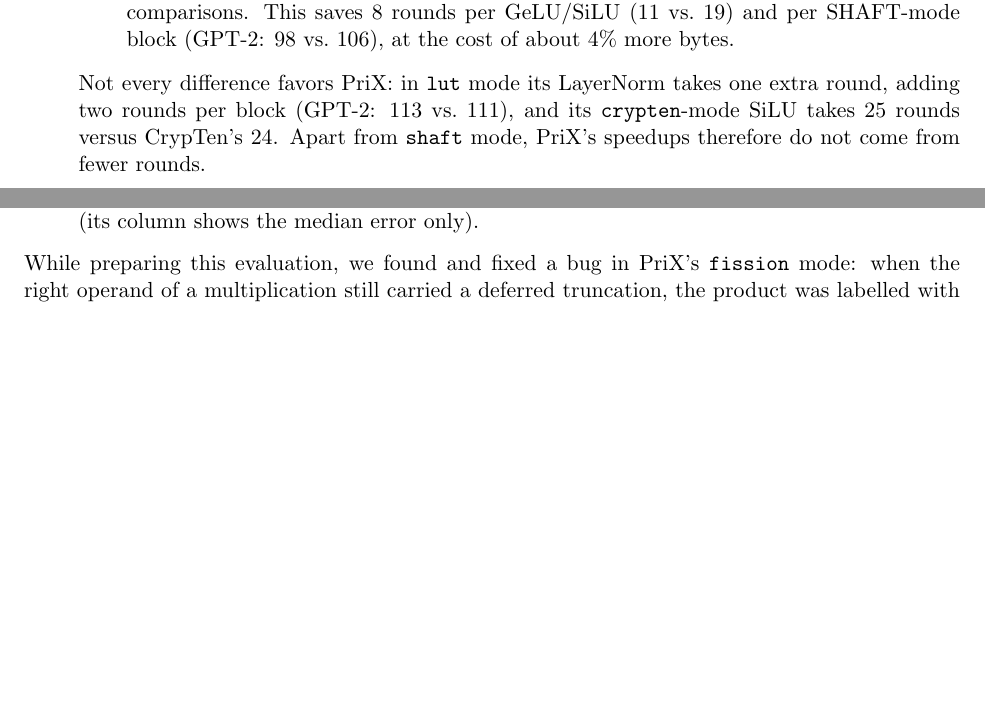
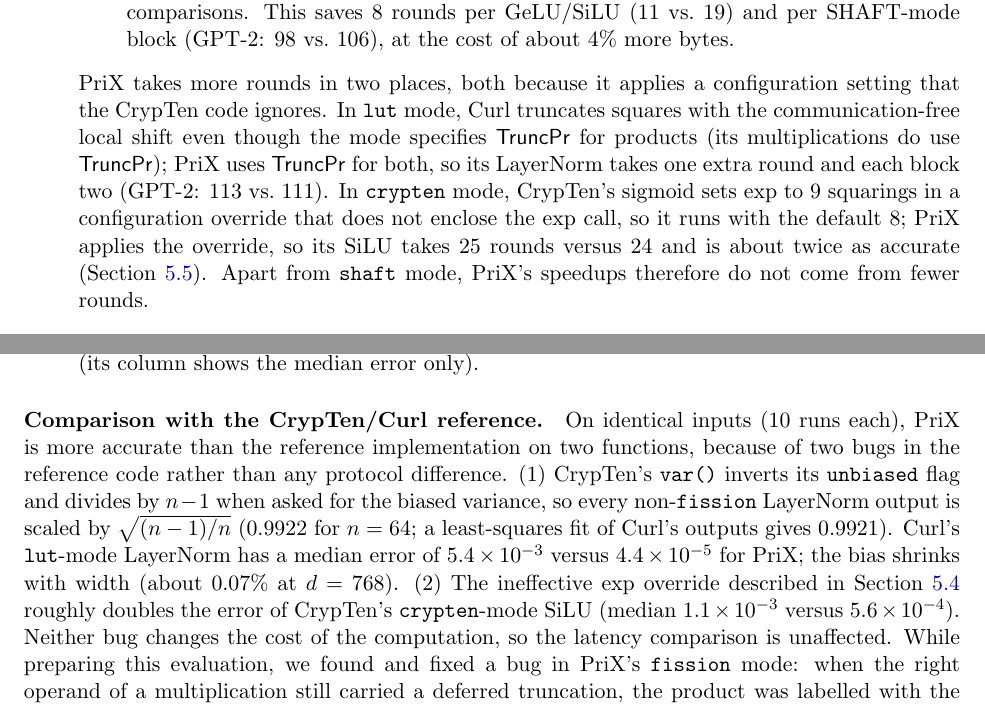
Before and after one commit to mugurbil/prix, a LaTeX paper (paper/main.tex): two parts of pages 14 and 15 of 19 before the commit and two parts of pages 14 and 16 of 20 after it, joined at a grey line, cut so that both start at the same text, the shorter picture padded with empty space. Compiled offline with pdfLaTeX.

Commit message:
Paper: explain PriX's extra rounds; accuracy vs CrypTen/Curl reference (var() and exp-override bugs)

```diff
--- a/paper/main.tex
+++ b/paper/main.tex
@@ -510,7 +510,7 @@
         \item \emph{Smaller comparison openings.} In each carry-lookahead round, one masked vector $P_0$ is ANDed with both $S_1$ and $P_1$. CrypTen first copies $P_0$ to the shape of $[S_1, P_1]$ and therefore masks and opens it twice (its source marks this with a TODO); PriX uses a triple $(a, [b_1, b_2], [a \wedge b_1, a \wedge b_2])$ and opens $P_0 \oplus a$ once, as matrix Beaver triples do for a shared operand. The opened values are still uniformly masked by fresh triples, so security is unchanged. This cuts a comparison from 29 to 23 words per element (ReLU: 0.38 vs.\ 0.48\,MB), and \texttt{poly}-mode blocks send 5--16\% fewer bytes (GPT-2: 88.8 vs.\ 96.4\,MB).
         \item \emph{Batched range tests in SHAFT.} PriX obtains $[x < 0]$ and $[|x| < w]$ from one comparison over the stacked tensor $[x, x - w, -x - w]$, while the SHAFT reference runs two sequential comparisons. This saves 8 rounds per $\operatorname{GeLU}$/$\operatorname{SiLU}$ (11 vs.\ 19) and per SHAFT-mode block (GPT-2: 98 vs.\ 106), at the cost of about 4\% more bytes.
     \end{itemize}
-    Not every difference favors PriX: in \texttt{lut} mode its LayerNorm takes one extra round, adding two rounds per block (GPT-2: 113 vs.\ 111), and its \texttt{crypten}-mode SiLU takes 25 rounds versus CrypTen's 24. Apart from \texttt{shaft} mode, PriX's speedups therefore do not come from fewer rounds.
+    PriX takes more rounds in two places, both because it applies a configuration setting that the CrypTen code ignores. In \texttt{lut} mode, Curl truncates squares with the communication-free local shift even though the mode specifies $\mathsf{TruncPr}$ for products (its multiplications do use $\mathsf{TruncPr}$); PriX uses $\mathsf{TruncPr}$ for both, so its LayerNorm takes one extra round and each block two (GPT-2: 113 vs.\ 111). In \texttt{crypten} mode, CrypTen's sigmoid sets $\exp$ to 9 squarings in a configuration override that does not enclose the $\exp$ call, so it runs with the default 8; PriX applies the override, so its SiLU takes 25 rounds versus 24 and is about twice as accurate (Section~\ref{sec:accuracy}). Apart from \texttt{shaft} mode, PriX's speedups therefore do not come from fewer rounds.
 \end{itemize}
 We also recorded the time spent inside communication calls, but for PriX this does not separate cleanly from computation. JAX dispatches device work asynchronously, and the copy to the host at the start of each communication call waits for that work to finish, so compute time is attributed to communication. The transport swap above avoids this problem because it compares end-to-end latencies. This ablation was run on CPU only; on GPU, both transports additionally include device-to-host copies.
 
@@ -551,6 +551,7 @@
     \item \textbf{\texttt{shaft}.} The Fourier series are periodic, so Sigmoid and Tanh oscillate near the edge of the period ($|x| \approx 8$ by default).
     \item \textbf{\texttt{poly}} stays within about 0.02 on its fitted intervals, and \textbf{\texttt{fission}} is exact to float32 precision (its column shows the median error only).
 \end{itemize}
+\paragraph{Comparison with the CrypTen/Curl reference.} On identical inputs (10 runs each), PriX is more accurate than the reference implementation on two functions, because of two bugs in the reference code rather than any protocol difference. (1)~CrypTen's \texttt{var()} inverts its \texttt{unbiased} flag and divides by $n - 1$ when asked for the biased variance, so every non-\texttt{fission} LayerNorm output is scaled by $\sqrt{(n-1)/n}$ ($0.9922$ for $n = 64$; a least-squares fit of Curl's outputs gives $0.9921$). Curl's \texttt{lut}-mode LayerNorm has a median error of $5.4 \times 10^{-3}$ versus $4.4 \times 10^{-5}$ for PriX; the bias shrinks with width (about $0.07\%$ at $d = 768$). (2)~The ineffective $\exp$ override described in Section~\ref{sec:ablation} roughly doubles the error of CrypTen's \texttt{crypten}-mode SiLU (median $1.1 \times 10^{-3}$ versus $5.6 \times 10^{-4}$). Neither bug changes the cost of the computation, so the latency comparison is unaffected.
 While preparing this evaluation, we found and fixed a bug in PriX's \texttt{fission} mode: when the right operand of a multiplication still carried a deferred truncation, the product was labelled with the wrong fixed-point scale, which made attention scores about $2^{16}$ times too small and attention nearly uniform. The fix changes only the scale label, not the protocol steps that run, so it does not affect the latencies above, which were measured before it. The reference implementations of Curl and Fission in the CrypTen baseline do not have this bug. We have not measured end-to-end model accuracy.
 
 %======================================================================
```
Also changed, not shown: paper/prix_arxiv.pdf.
